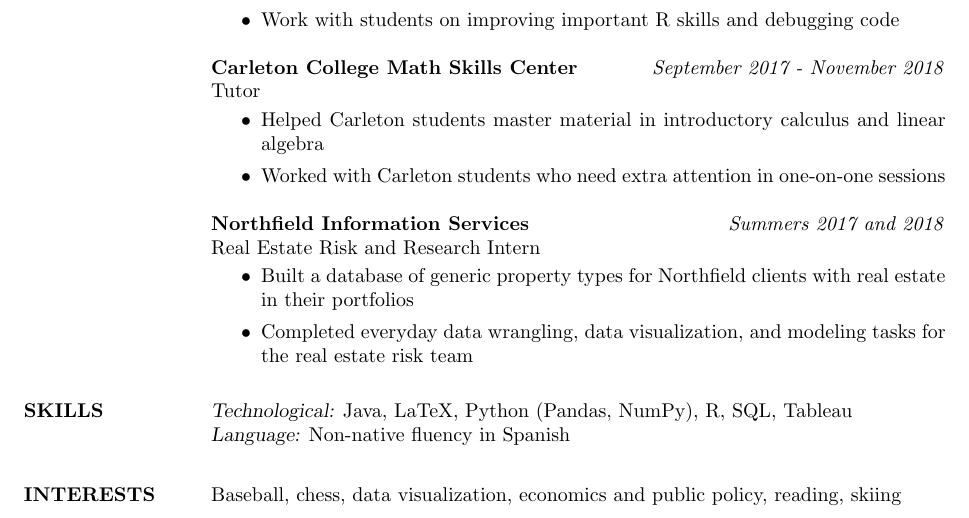
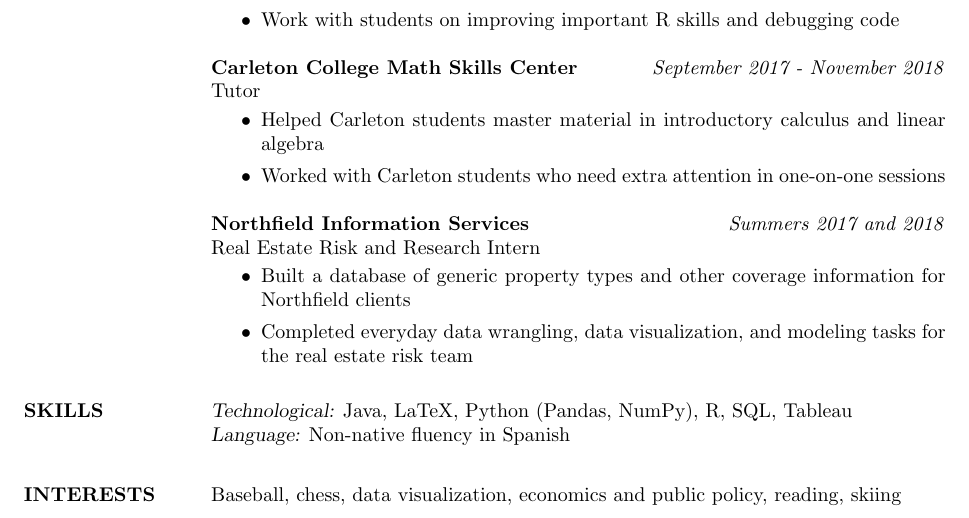
Before and after one commit to mrkaye97/mrkaye97.github.io, a LaTeX CV (Matthew_Kaye_Resume.tex): part of the page, cut so that both start at the same text. Compiled offline with pdfLaTeX.

Commit message:
resume update

```diff
--- a/Matthew_Kaye_Resume.tex
+++ b/Matthew_Kaye_Resume.tex
@@ -70,7 +70,7 @@
 {\sl} \textbf{Northfield Information Services} \hfill \textit{Summers 2017 and 2018}\\
 {\sl} Real Estate Risk and Research Intern \smallskip
 {\sl} \begin{itemize}
-\item Built a database of generic property types for Northfield clients with real estate in their portfolios
+\item Built a database of generic property types and other coverage information for Northfield clients
 \item Completed everyday data wrangling, data visualization, and modeling tasks for the real estate risk team
 \end{itemize}
 
```
Also changed, not shown: Matthew_Kaye_Resume.pdf.
